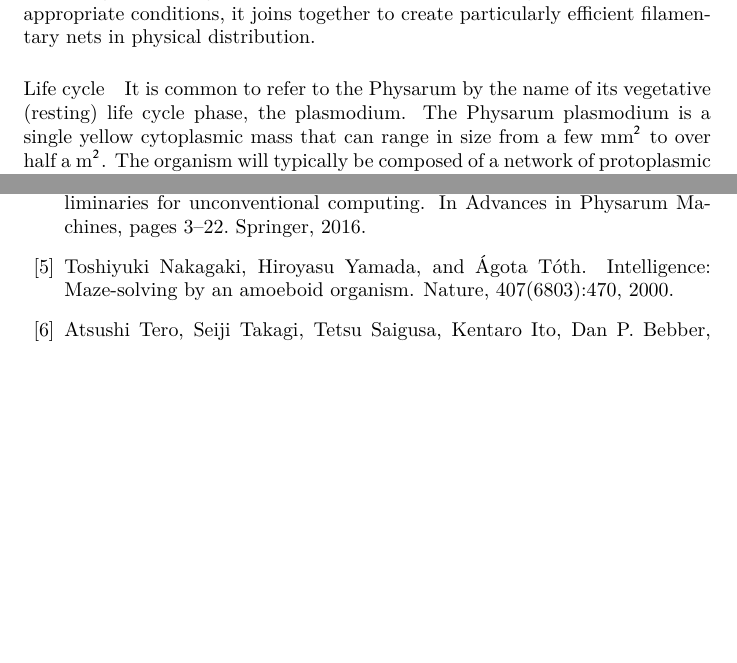
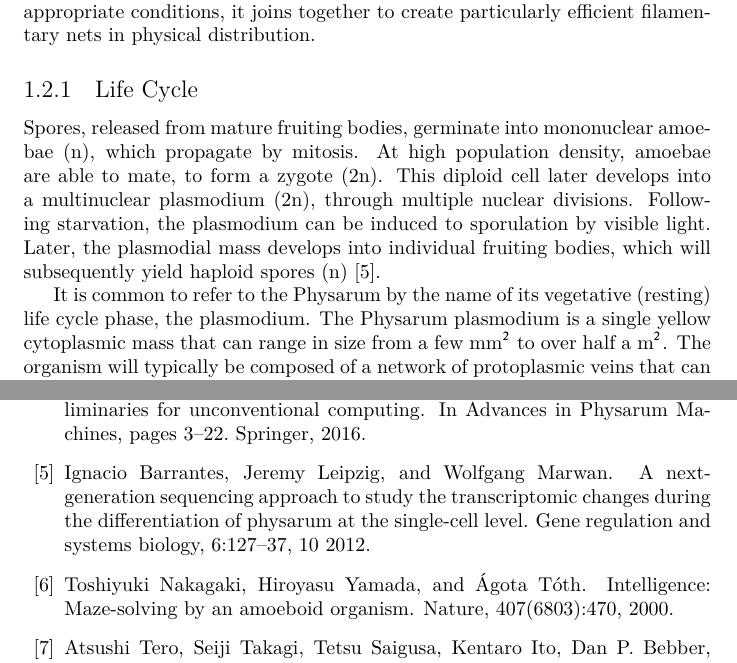
Before and after one commit to avivace/Physarum, a LaTeX document (docs/report.tex, which reads docs/1_introduction.tex, docs/bibliography.bib): two parts of pages 9 and 22 of 22 before the commit and two parts of pages 9 and 23 of 24 after it, joined at a grey line, cut so that both start at the same text, the shorter picture padded with empty space. Compiled offline with XeLaTeX.

Commit message:
Add Physarum life cycle figure and a brief description

```diff
--- a/docs/1_introduction.tex
+++ b/docs/1_introduction.tex
@@ -138,4 +138,6 @@ The initial pattern constitutes the seed of the system. The first generation is
 Physarum polycephalum \cite{sun2017physarum}, \cite{mayne2016biology} is a species of order Physarales, subclass Myxogas-tromycetidae, class Myxomecetes, division Myxostelida, commonly known as a true slime mould, that inhabits shady, cool and moist areas.
 \par
 Physarum thrives in favorable environmental conditions, particularly when the right combinations of humidity, temperature and nutrient presence are found. If the conditions are not adequate for development, Physarum behaves like a single-celled organism that does not demonstrate organizational skills. In appropriate conditions, it joins together to create particularly efficient filamentary nets in physical distribution.
-\paragraph{Life cycle}
+
+\subsection{Life Cycle}
+Spores, released from mature fruiting bodies, germinate into mononuclear amoebae (n), which propagate by mitosis. At high population density, amoebae are able to mate, to form a zygote (2n). This diploid cell later develops into a multinuclear plasmodium (2n), through multiple nuclear divisions. Following starvation, the plasmodium can be induced to sporulation by visible light. Later, the plasmodial mass develops into individual fruiting bodies, which will subsequently yield haploid spores (n) \cite{physlf}.
@@ -142,3 +150,7 @@ Physarum thrives in favorable environmental conditions, particularly when the ri
+  \label{fig:hex_n}
+\end{figure*}
+
+
 It is common to refer to the Physarum by the name of its vegetative (resting) life cycle phase, the plasmodium. The Physarum plasmodium is a single yellow cytoplasmic mass that can range in size from a few mm$^2$ to over half a m$^2$. The organism will typically be composed of a network of protoplasmic veins that can contain more than 100,000 nuclei.
 \par
 It is during this stage that the organism searches for food. Multiple sources state that the plasmodium is both predatory and saprophytic: its natural foodstuffs include fungal spores, bacteria, smaller amoebae and decaying matter, the latter of which may be digested extracellularly through the secretion of enzymes.
--- a/docs/bibliography.bib
+++ b/docs/bibliography.bib
@@ -1,3 +1,14 @@
+@article{physlf,
+author = {Barrantes, Ignacio and Leipzig, Jeremy and Marwan, Wolfgang},
+year = {2012},
+month = {10},
+pages = {127-37},
+title = {A Next-Generation Sequencing Approach to Study the Transcriptomic Changes During the Differentiation of Physarum at the Single-Cell Level},
+volume = {6},
+journal = {Gene regulation and systems biology},
+doi = {10.4137/GRSB.S10224}
+}
+
 @Inbook{Tsompanas2016,
 author="Tsompanas, Michail-Antisthenis I.
 and Sirakoulis, Georgios Ch.
```
Also changed, not shown: docs/physarum_life_cycle.jpeg (added), docs/1_introduction.tex (6 more changed lines).
